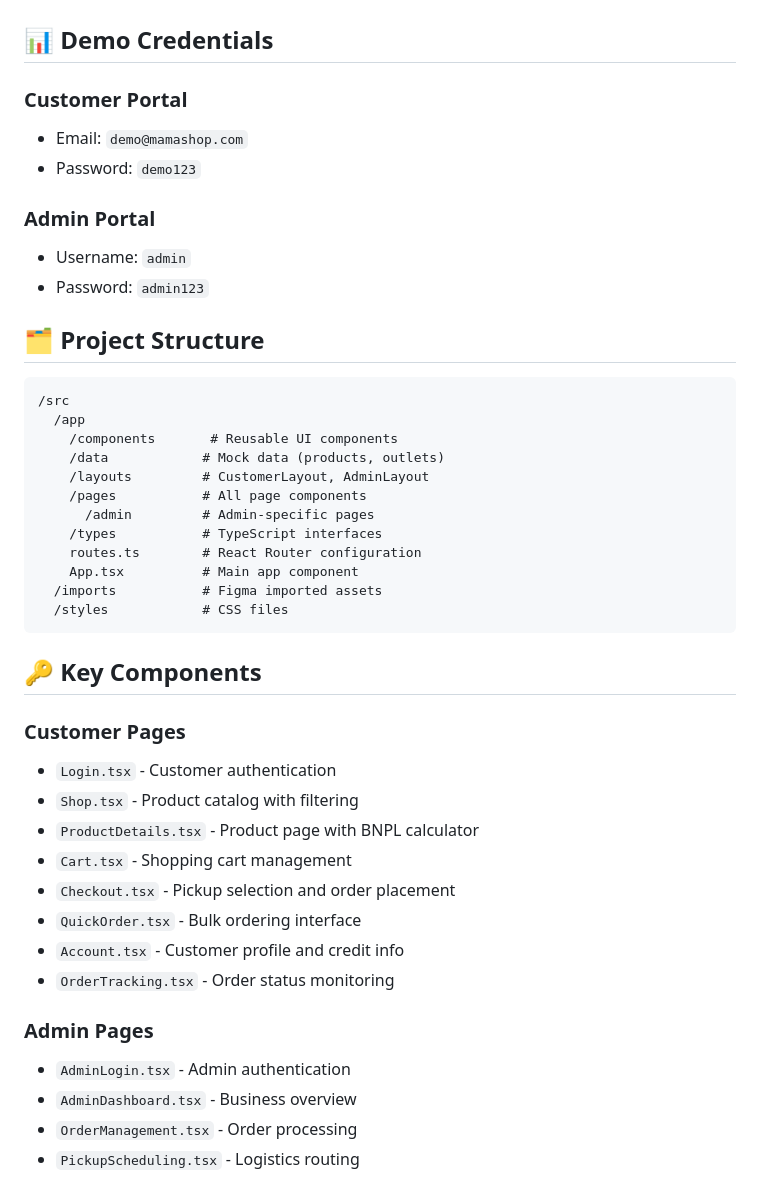
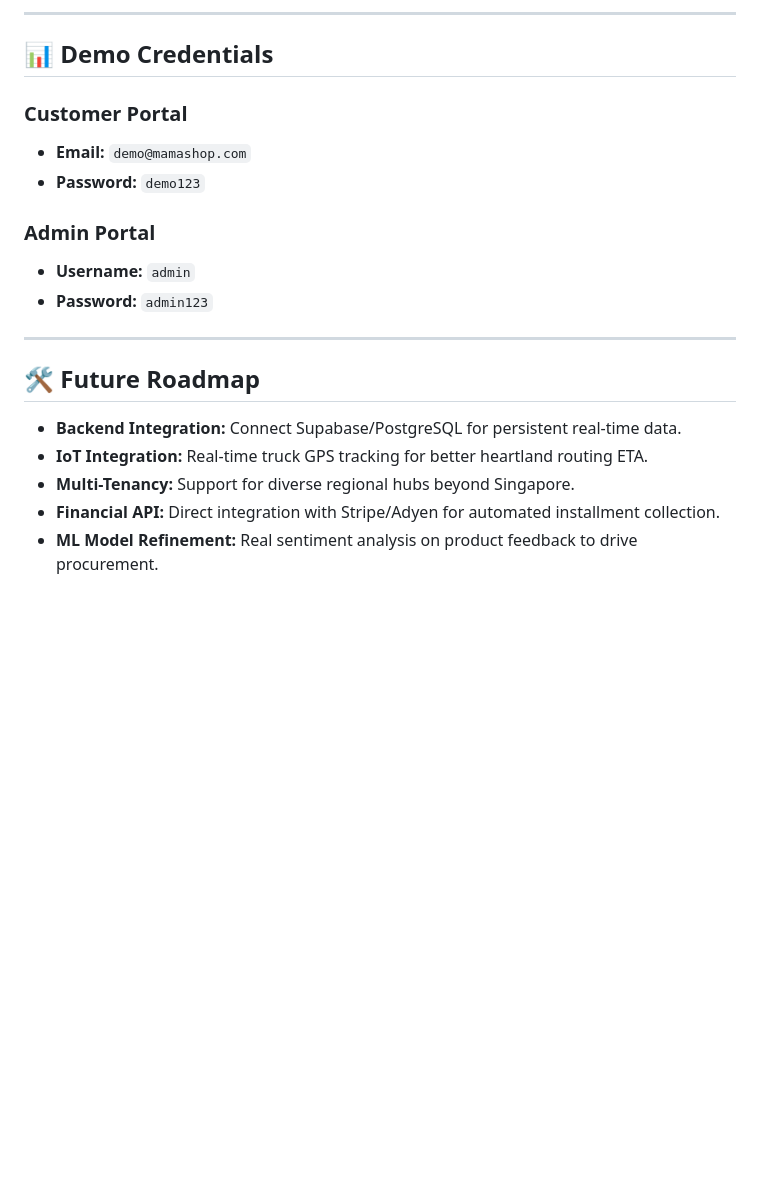
Before and after one commit to swen-teo/dbtt-value-quintillion-dollar, a Markdown page: README.md, the part around one of its changes. GitHub-like rendering; blank space fills up the shorter version.

````diff
--- a/README.md
+++ b/README.md
@@ -85,46 +124,22 @@ The platform uses the Figma design provided, featuring:
+---
 
 ## 📊 Demo Credentials
 
 ### Customer Portal
-- Email: `demo@mamashop.com`
-- Password: `demo123`
+*   **Email:** `demo@mamashop.com`
+*   **Password:** `demo123`
 
 ### Admin Portal
-- Username: `admin`
-- Password: `admin123`
+*   **Username:** `admin`
+*   **Password:** `admin123`
 
-## 🗂️ Project Structure
+---
 
-```
-/src
-  /app
-    /components       # Reusable UI components
-    /data            # Mock data (products, outlets)
-    /layouts         # CustomerLayout, AdminLayout
-    /pages           # All page components
-      /admin         # Admin-specific pages
-    /types           # TypeScript interfaces
-    routes.ts        # React Router configuration
-    App.tsx          # Main app component
-  /imports           # Figma imported assets
-  /styles            # CSS files
-```
+## 🛠️ Future Roadmap
 
-## 🔑 Key Components
+-   **Backend Integration:** Connect Supabase/PostgreSQL for persistent real-time data.
+-   **IoT Integration:** Real-time truck GPS tracking for better heartland routing ETA.
+-   **Multi-Tenancy:** Support for diverse regional hubs beyond Singapore.
+-   **Financial API:** Direct integration with Stripe/Adyen for automated installment collection.
+-   **ML Model Refinement:** Real sentiment analysis on product feedback to drive procurement.
 
-### Customer Pages
-- `Login.tsx` - Customer authentication
-- `Shop.tsx` - Product catalog with filtering
-- `ProductDetails.tsx` - Product page with BNPL calculator
-- `Cart.tsx` - Shopping cart management
-- `Checkout.tsx` - Pickup selection and order placement
-- `QuickOrder.tsx` - Bulk ordering interface
-- `Account.tsx` - Customer profile and credit info
-- `OrderTracking.tsx` - Order status monitoring
-
-### Admin Pages
-- `AdminLogin.tsx` - Admin authentication
-- `AdminDashboard.tsx` - Business overview
-- `OrderManagement.tsx` - Order processing
-- `PickupScheduling.tsx` - Logistics routing
-
````
Also changed, not shown: other parts of README.md (+109 -94 lines).
